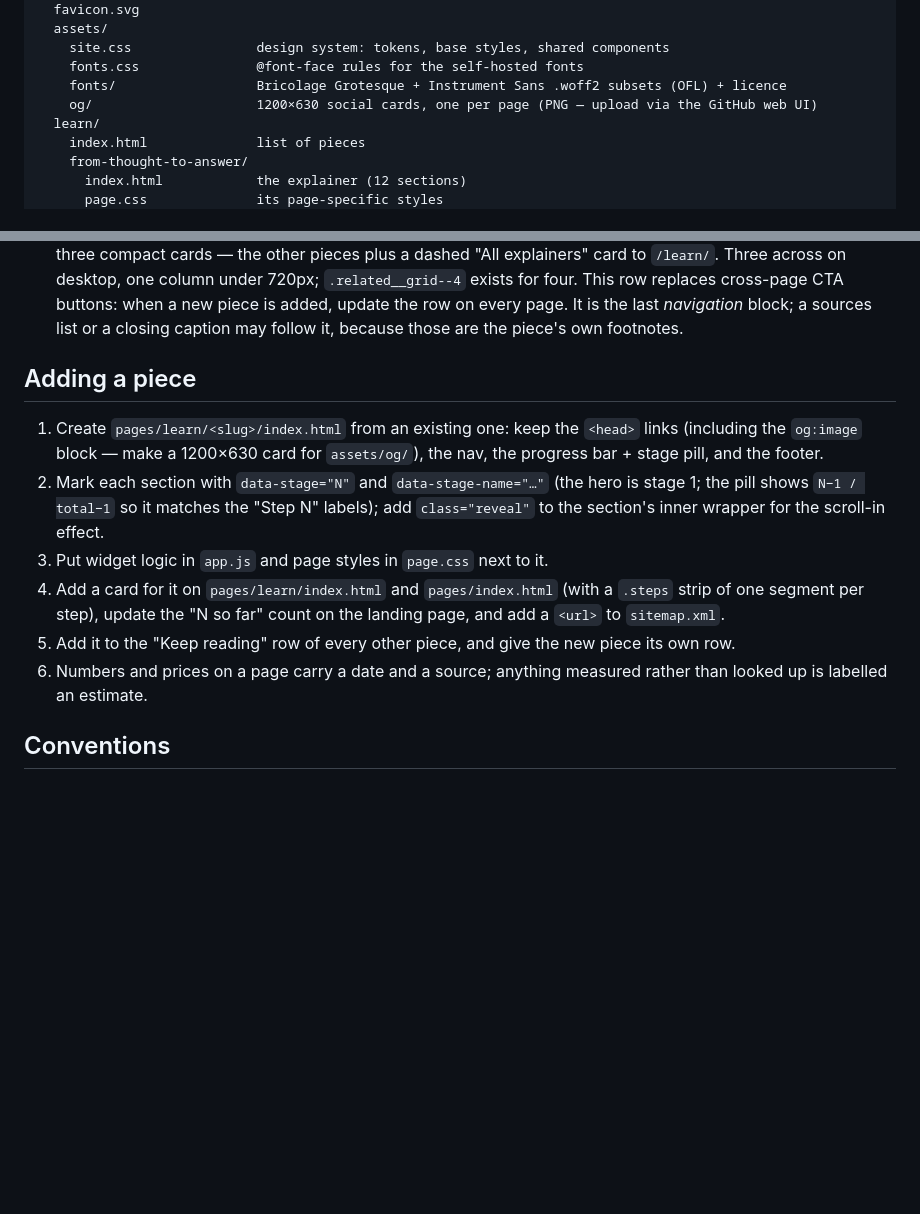
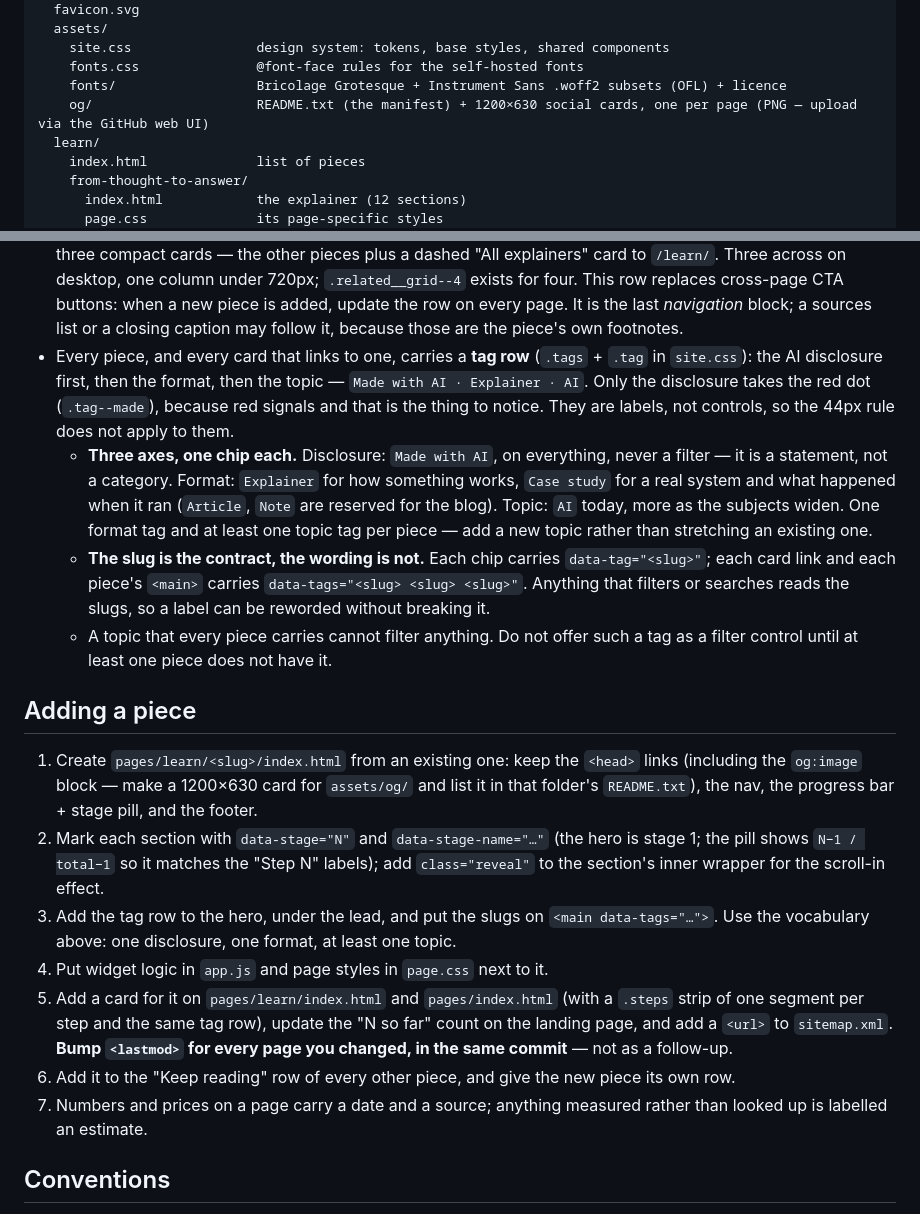
Before and after one commit to alexratmanpl/alexratman, a Markdown page: DEVELOPING.md, 2 parts joined by grey strips. Drawn GitHub-style; blank space fills up the shorter version.

Commit message:
docs: the tag component, and the steps that were missing
Documents .tags/.tag in the design system: the three axes, the
vocabulary, and the rule that the slug is the contract while the wording
is free to change. Adds the tag row as its own step in "Adding a piece",
notes the og README in step 1, and says to bump sitemap lastmod in the
same commit as the page edit rather than as a follow-up.

Co-Authored-By: Claude Opus 5 <noreply@anthropic.com>

```diff
--- a/DEVELOPING.md
+++ b/DEVELOPING.md
@@ -17,7 +17,7 @@ pages/
     site.css                design system: tokens, base styles, shared components
     fonts.css               @font-face rules for the self-hosted fonts
     fonts/                  Bricolage Grotesque + Instrument Sans .woff2 subsets (OFL) + licence
-    og/                     1200×630 social cards, one per page (PNG — upload via the GitHub web UI)
+    og/                     README.txt (the manifest) + 1200×630 social cards, one per page (PNG — upload via the GitHub web UI)
   learn/
     index.html              list of pieces
     from-thought-to-answer/
@@ -57,15 +57,20 @@ Black, white, greys, and one red. See `assets/site.css` for the tokens.
 - Cards on the landing and `/learn` pages open with a `.steps` strip: one 4px segment per step, fixed height, never wraps. Their footer is pinned to the bottom (`margin-top: auto`) so cards in a row end level.
 - **Counting steps: the hero does not count, every section after it does.** So steps = `[data-stage]` sections − 1 = the pill total = the highest "Step N" label = the number on the cards = the number of `.steps` segments. Every section after the hero carries a "Step N · …" label, the closing recap included. The number appears in five places per piece (landing card, `/learn` card, the Keep reading row on each of the other pieces, and the strip beside each) — change them together.
 - Every piece ends with a **"Keep reading" row** (`.related` + `.related__grid` of `.related-card`s in `site.css`): three compact cards — the other pieces plus a dashed "All explainers" card to `/learn/`. Three across on desktop, one column under 720px; `.related__grid--4` exists for four. This row replaces cross-page CTA buttons: when a new piece is added, update the row on every page. It is the last *navigation* block; a sources list or a closing caption may follow it, because those are the piece's own footnotes.
+- Every piece, and every card that links to one, carries a **tag row** (`.tags` + `.tag` in `site.css`): the AI disclosure first, then the format, then the topic — `Made with AI · Explainer · AI`. Only the disclosure takes the red dot (`.tag--made`), because red signals and that is the thing to notice. They are labels, not controls, so the 44px rule does not apply to them.
+  - **Three axes, one chip each.** Disclosure: `Made with AI`, on everything, never a filter — it is a statement, not a category. Format: `Explainer` for how something works, `Case study` for a real system and what happened when it ran (`Article`, `Note` are reserved for the blog). Topic: `AI` today, more as the subjects widen. One format tag and at least one topic tag per piece — add a new topic rather than stretching an existing one.
+  - **The slug is the contract, the wording is not.** Each chip carries `data-tag="<slug>"`; each card link and each piece's `<main>` carries `data-tags="<slug> <slug> <slug>"`. Anything that filters or searches reads the slugs, so a label can be reworded without breaking it.
+  - A topic that every piece carries cannot filter anything. Do not offer such a tag as a filter control until at least one piece does not have it.
 
 ## Adding a piece
 
-1. Create `pages/learn/<slug>/index.html` from an existing one: keep the `<head>` links (including the `og:image` block — make a 1200×630 card for `assets/og/`), the nav, the progress bar + stage pill, and the footer.
+1. Create `pages/learn/<slug>/index.html` from an existing one: keep the `<head>` links (including the `og:image` block — make a 1200×630 card for `assets/og/` and list it in that folder's `README.txt`), the nav, the progress bar + stage pill, and the footer.
 2. Mark each section with `data-stage="N"` and `data-stage-name="…"` (the hero is stage 1; the pill shows `N−1 / total−1` so it matches the "Step N" labels); add `class="reveal"` to the section's inner wrapper for the scroll-in effect.
-3. Put widget logic in `app.js` and page styles in `page.css` next to it.
-4. Add a card for it on `pages/learn/index.html` and `pages/index.html` (with a `.steps` strip of one segment per step), update the "N so far" count on the landing page, and add a `<url>` to `sitemap.xml`.
-5. Add it to the "Keep reading" row of every other piece, and give the new piece its own row.
-6. Numbers and prices on a page carry a date and a source; anything measured rather than looked up is labelled an estimate.
+3. Add the tag row to the hero, under the lead, and put the slugs on `<main data-tags="…">`. Use the vocabulary above: one disclosure, one format, at least one topic.
+4. Put widget logic in `app.js` and page styles in `page.css` next to it.
+5. Add a card for it on `pages/learn/index.html` and `pages/index.html` (with a `.steps` strip of one segment per step and the same tag row), update the "N so far" count on the landing page, and add a `<url>` to `sitemap.xml`. **Bump `<lastmod>` for every page you changed, in the same commit** — not as a follow-up.
+6. Add it to the "Keep reading" row of every other piece, and give the new piece its own row.
+7. Numbers and prices on a page carry a date and a source; anything measured rather than looked up is labelled an estimate.
 
 ## Conventions
 
```
